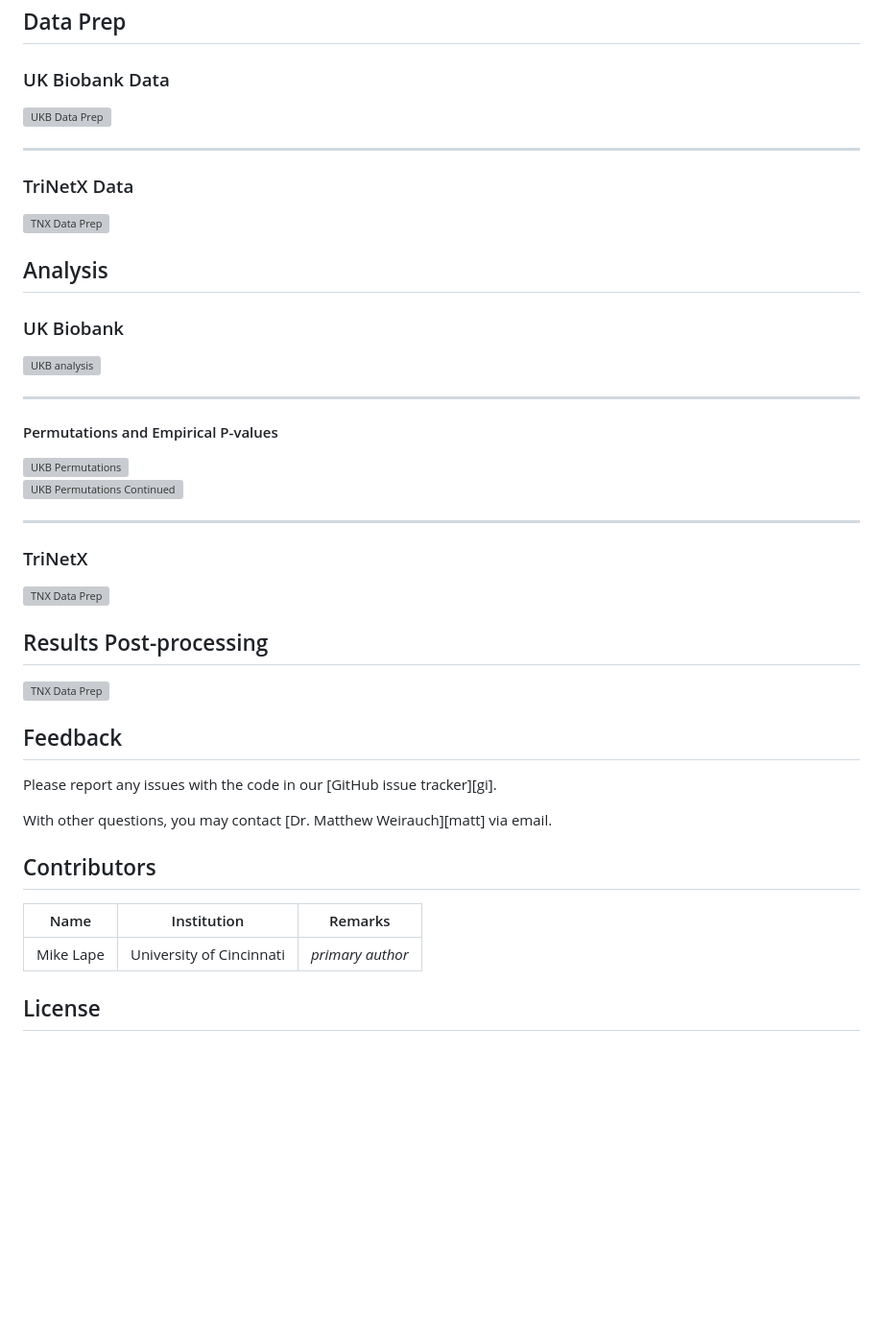
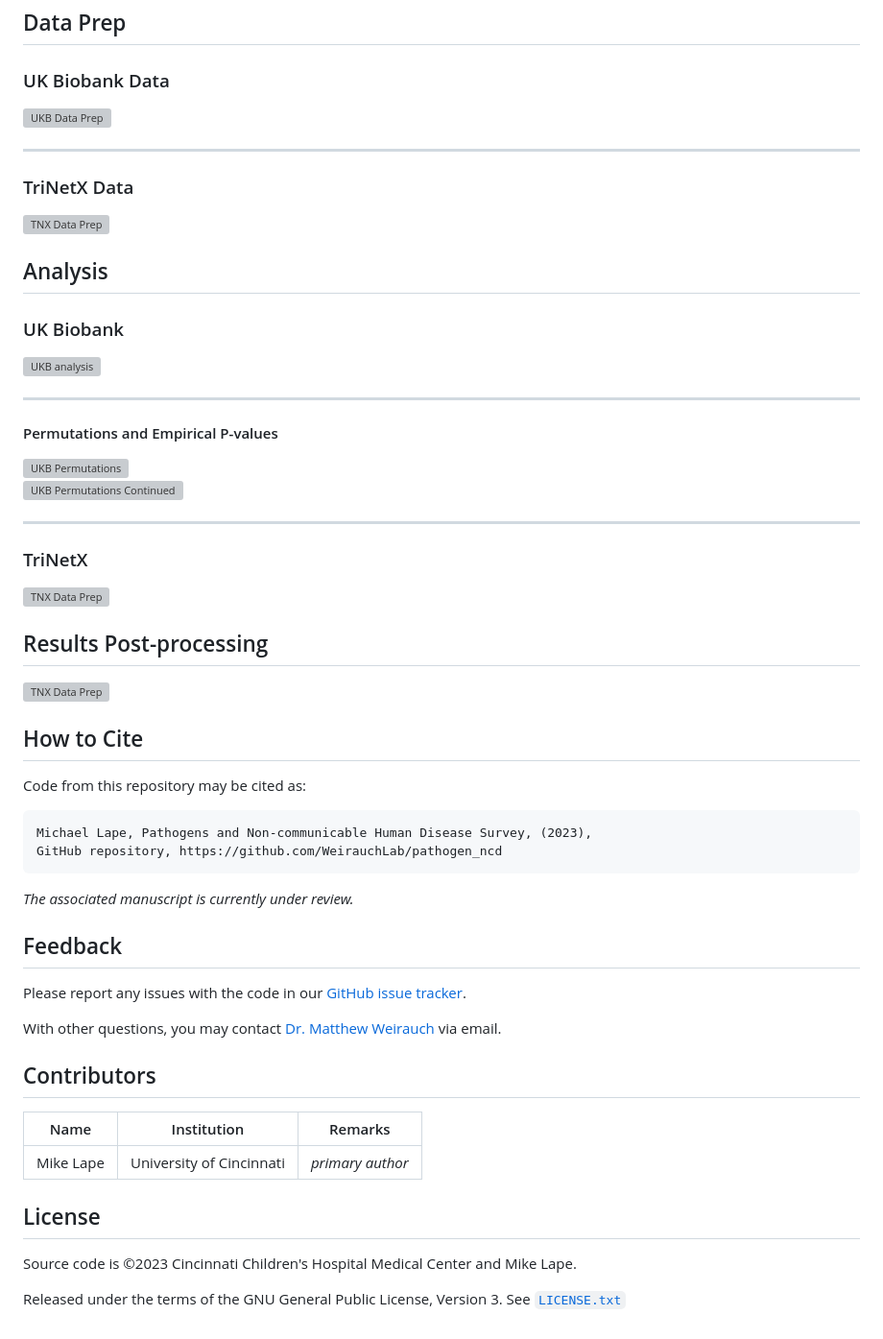
Before and after one commit to WeirauchLab/pathogen_ncd, a Markdown page: README.md, the part around the change printed below. Shown: that part at 96% size. Drawn GitHub-style; blank space fills up the shorter version; grey boxes are pictures that could not be loaded.

```diff
--- a/README.md
+++ b/README.md
@@ -65,22 +100,26 @@ Python v3.7.8
 ## Data Prep
 
 ### UK Biobank Data
+
 <img src="./flow_diagram_of_code/ukb_data_prep.SVG" alt="UKB Data Prep" width="600"/>
 
 ---
 
 ### TriNetX Data
+
 <img src="./flow_diagram_of_code/tnx_data_prep.SVG" alt="TNX Data Prep" width="600"/>
 
 
 ## Analysis
 
 ### UK Biobank
+
 <img src="./flow_diagram_of_code/ukb_analysis.SVG" alt="UKB analysis" width="600"/>
 
 ---
 
 #### Permutations and Empirical P-values
+
 <img src="./flow_diagram_of_code/ukb_perm_1.SVG" alt="UKB Permutations" width="600"/>
 
 <br />
@@ -90,25 +129,46 @@ Python v3.7.8
 ---
 
 ### TriNetX
+
 <img src="./flow_diagram_of_code/tnx_analysis.SVG" alt="TNX Data Prep" width="600"/>
 
 ## Results Post-processing
+
+
 <img src="./flow_diagram_of_code/post_proc.SVG" alt="TNX Data Prep" width="600"/>
 
 
+## How to Cite
+
+Code from this repository may be cited as:
+
+    Michael Lape, Pathogens and Non-communicable Human Disease Survey, (2023),
+    GitHub repository, https://github.com/WeirauchLab/pathogen_ncd
+
+<!-- FIXME -->
+_The associated manuscript is currently under review._
 
 ## Feedback
 
-Please report any issues with the code in our
-[GitHub issue tracker][gi].
+Please report any issues with the code in our [GitHub issue tracker][gi].
 
 With other questions, you may contact [Dr. Matthew Weirauch][matt] via email.
 
 ## Contributors
 
-| Name              | Institution                    | Remarks
-|-------------------|--------------------------------|--------
+| Name       | Institution              | Remarks
+|------------|--------------------------|------------------
 | Mike Lape  | University of Cincinnati | _primary author_
 
 
 ## License
+
+Source code is &copy;2023 Cincinnati Children's Hospital Medical Center and
+Mike Lape.
+
+Released under the terms of the GNU General Public License, Version 3. See
+[`LICENSE.txt`](LICENSE.txt)
+
+[parallel]: https://www.gnu.org/software/parallel
+[gi]: https://github.com/WeirauchLab/pathogen_ncd/issues
+[matt]: mailto:Matthew.Weirauch@cchmc.org
```
Also changed, not shown: other parts of README.md (+41 -6 lines).
